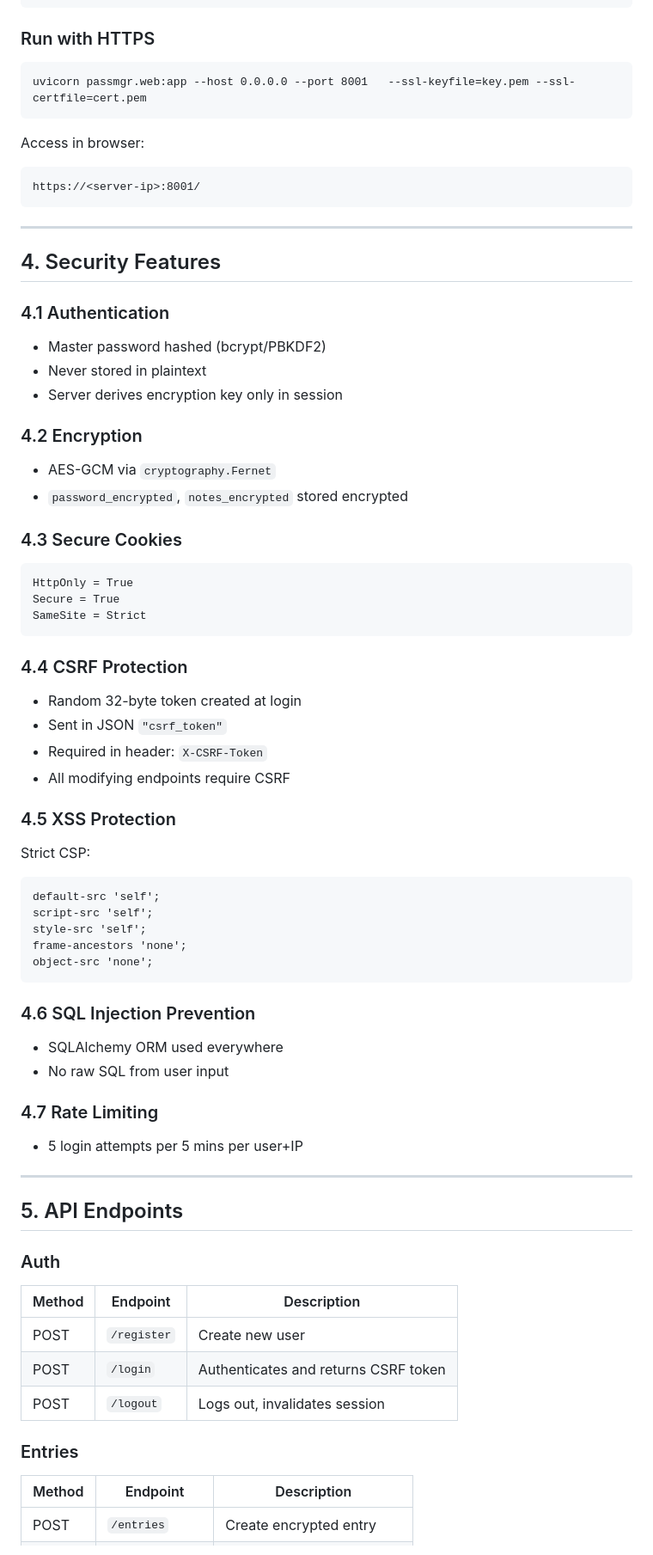
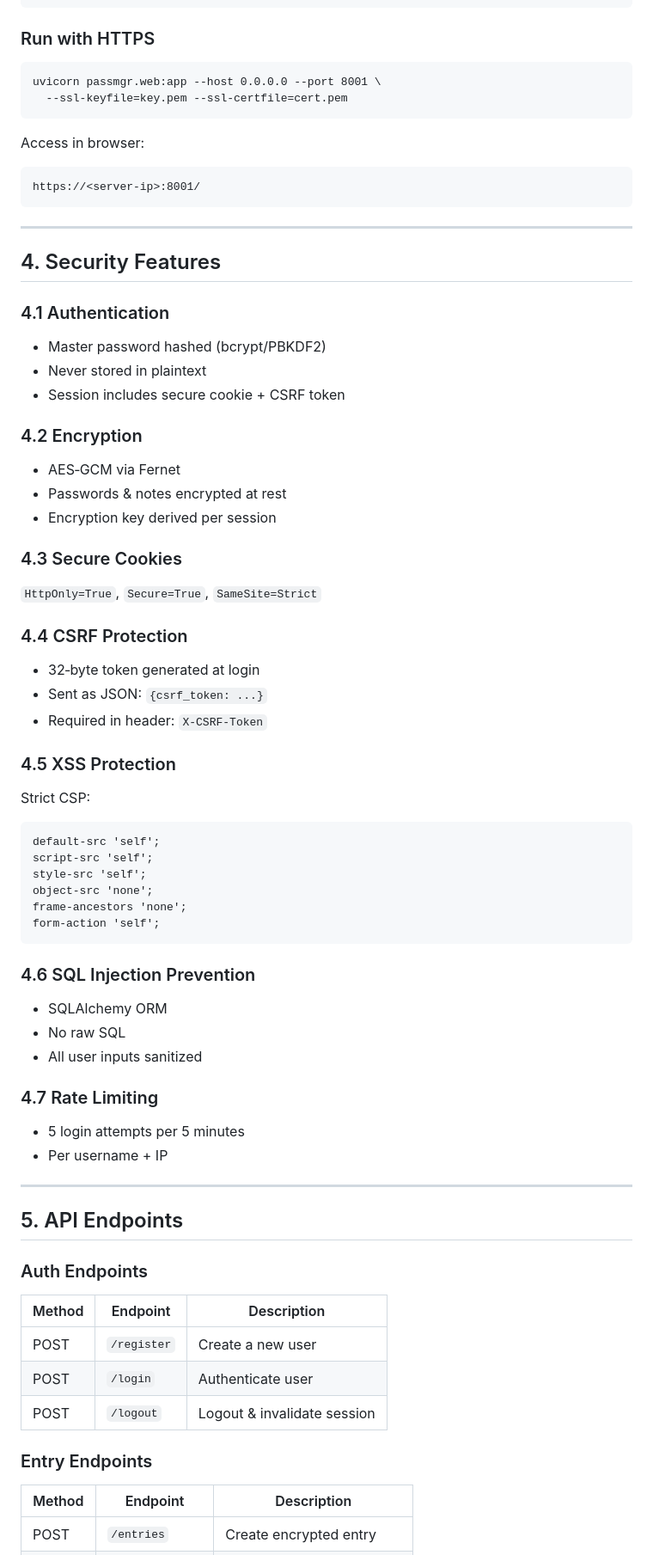
Before and after one commit to Bixu420/Password_mgr, a Markdown page: README.md, the part around one of its changes. Shown at 86% size. Rendered like a GitHub page.

````diff
--- a/README.md
+++ b/README.md
@@ -27,7 +27,8 @@ pip install -r requirements.txt
 
 ### Run with HTTPS
 ```
-uvicorn passmgr.web:app --host 0.0.0.0 --port 8001   --ssl-keyfile=key.pem --ssl-certfile=cert.pem
+uvicorn passmgr.web:app --host 0.0.0.0 --port 8001 \
+  --ssl-keyfile=key.pem --ssl-certfile=cert.pem
 ```
 
 Access in browser:
@@ -42,24 +43,20 @@ https://<server-ip>:8001/
 ### 4.1 Authentication
 - Master password hashed (bcrypt/PBKDF2)
 - Never stored in plaintext
-- Server derives encryption key only in session
+- Session includes secure cookie + CSRF token
 
 ### 4.2 Encryption
-- AES-GCM via `cryptography.Fernet`
-- `password_encrypted`, `notes_encrypted` stored encrypted
+- AES‑GCM via Fernet
+- Passwords & notes encrypted at rest
+- Encryption key derived per session
 
 ### 4.3 Secure Cookies
-```
-HttpOnly = True
-Secure = True
-SameSite = Strict
-```
+`HttpOnly=True`, `Secure=True`, `SameSite=Strict`
 
 ### 4.4 CSRF Protection
-- Random 32-byte token created at login
-- Sent in JSON `"csrf_token"`
+- 32‑byte token generated at login
+- Sent as JSON: `{csrf_token: ...}`
 - Required in header: `X-CSRF-Token`
-- All modifying endpoints require CSRF
 
 ### 4.5 XSS Protection
 Strict CSP:
@@ -67,29 +64,32 @@ Strict CSP:
 default-src 'self';
 script-src 'self';
 style-src 'self';
+object-src 'none';
 frame-ancestors 'none';
-object-src 'none';
+form-action 'self';
 ```
 
 ### 4.6 SQL Injection Prevention
-- SQLAlchemy ORM used everywhere
-- No raw SQL from user input
+- SQLAlchemy ORM
+- No raw SQL
+- All user inputs sanitized
 
 ### 4.7 Rate Limiting
-- 5 login attempts per 5 mins per user+IP
+- 5 login attempts per 5 minutes
+- Per username + IP
 
 ---
 
 ## 5. API Endpoints
 
-### Auth
+### Auth Endpoints
 | Method | Endpoint | Description |
 |--------|----------|-------------|
-| POST | `/register` | Create new user |
-| POST | `/login` | Authenticates and returns CSRF token |
-| POST | `/logout` | Logs out, invalidates session |
+| POST | `/register` | Create a new user |
+| POST | `/login` | Authenticate user |
+| POST | `/logout` | Logout & invalidate session |
 
-### Entries
+### Entry Endpoints
 | Method | Endpoint | Description |
 |--------|----------|-------------|
 | POST | `/entries` | Create encrypted entry |
````
Also changed, not shown: other parts of README.md (+86 -49 lines), WEB_MANUAL.md (added, +123 -0 lines).
